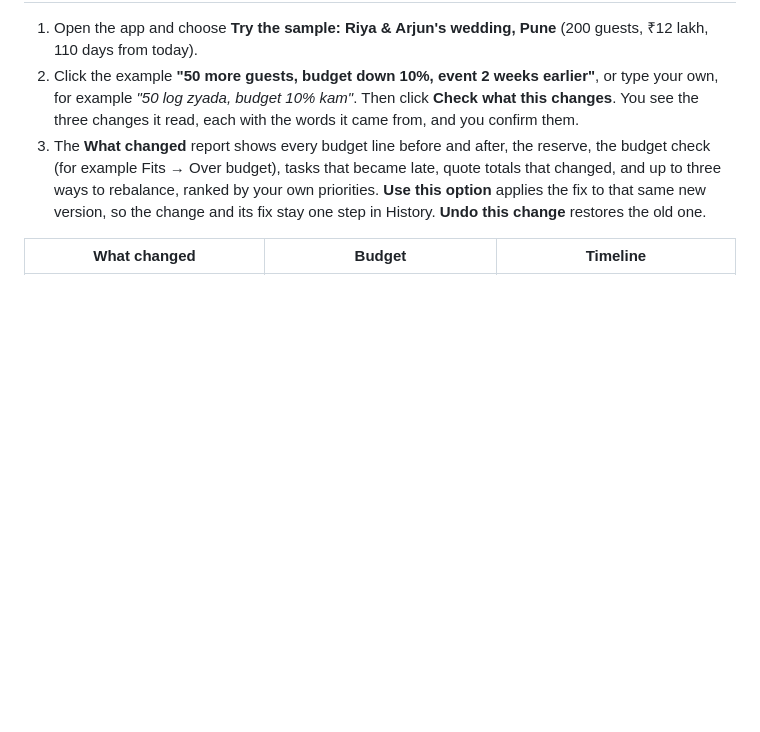
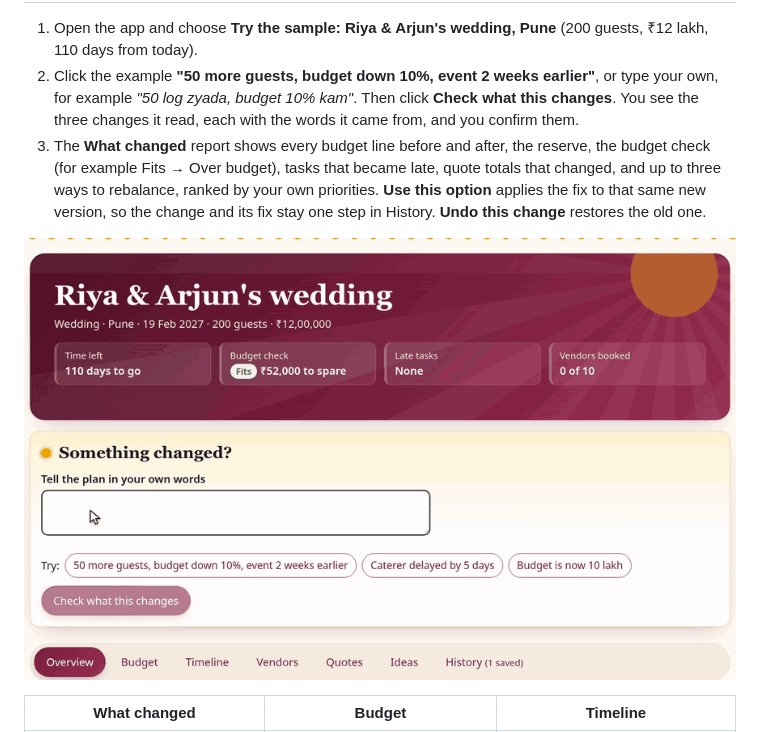
Before and after one commit to Shreekumar-Shah-AICTE/Bandobast-Event-Planner, a Markdown page: README.md, the part around the change. Drawn GitHub-style; pictures changed too: docs/images/change-test.gif (added); blank space fills up the shorter version.

Commit message:
README: a 15-second GIF of the Change Test, from typing the change to the What changed report

```diff
--- a/README.md
+++ b/README.md
@@ -28,6 +28,8 @@
 1. Open the app and choose **Try the sample: Riya & Arjun's wedding, Pune** (200 guests, ₹12 lakh, 110 days from today).
 2. Click the example **"50 more guests, budget down 10%, event 2 weeks earlier"**, or type your own, for example _"50 log zyada, budget 10% kam"_. Then click **Check what this changes**. You see the three changes it read, each with the words it came from, and you confirm them.
 3. The **What changed** report shows every budget line before and after, the reserve, the budget check (for example Fits → Over budget), tasks that became late, quote totals that changed, and up to three ways to rebalance, ranked by your own priorities. **Use this option** applies the fix to that same new version, so the change and its fix stay one step in History. **Undo this change** restores the old one.
+
+![The Change Test in 15 seconds: typing "50 log zyada, budget 10% kam, shaadi 2 hafte pehle" into the Something changed? box, the three changes it read, each with the words it came from (guests 200 to 250, budget ₹12 lakh to ₹10.8 lakh, the event 14 days earlier), then Apply 3 changes and the What changed report.](docs/images/change-test.gif)
 
 | What changed | Budget | Timeline |
 | --- | --- | --- |
```
